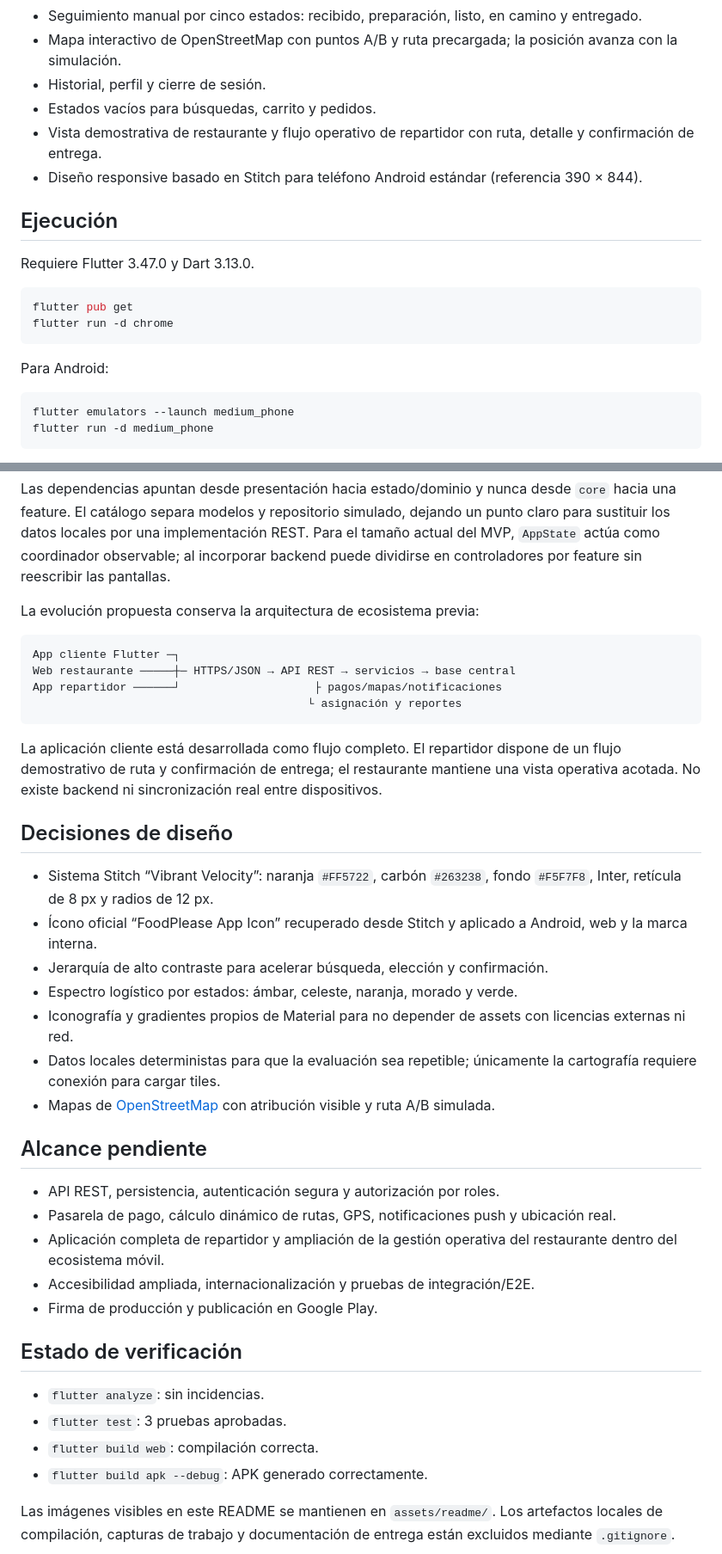
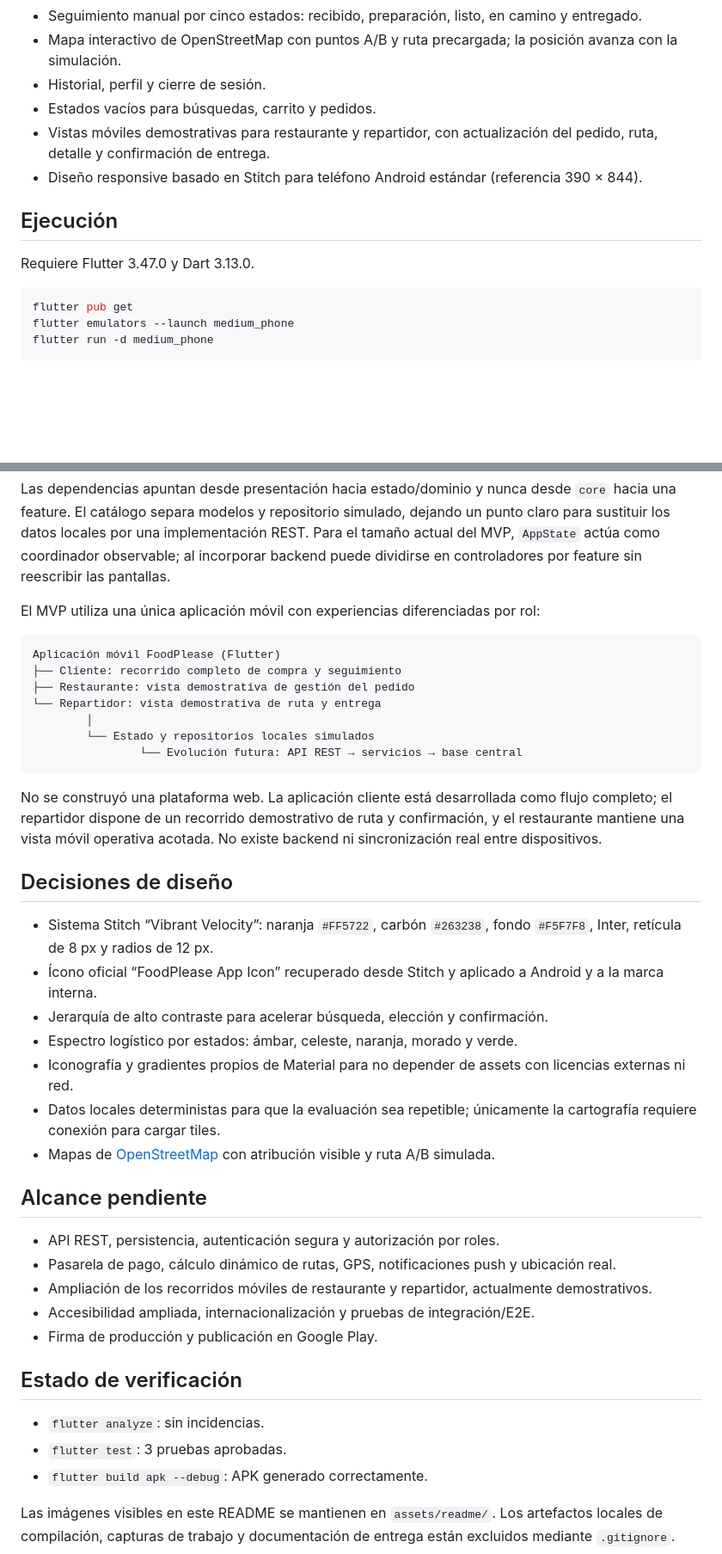
Before and after one commit to DerSarco/foodplease, a Markdown page: README.md, 2 parts joined by grey strips. Shown at 86% size. Rendered like a GitHub page; blank space fills up the shorter version.

Commit message:
docs: clarify mobile-only MVP scope

````diff
--- a/README.md
+++ b/README.md
@@ -34,7 +36,7 @@ Aplicación Flutter visual y navegable para APTC106, Semana 9, Sumativa 3. Conti
 - Mapa interactivo de OpenStreetMap con puntos A/B y ruta precargada; la posición avanza con la simulación.
 - Historial, perfil y cierre de sesión.
 - Estados vacíos para búsquedas, carrito y pedidos.
-- Vista demostrativa de restaurante y flujo operativo de repartidor con ruta, detalle y confirmación de entrega.
+- Vistas móviles demostrativas para restaurante y repartidor, con actualización del pedido, ruta, detalle y confirmación de entrega.
 - Diseño responsive basado en Stitch para teléfono Android estándar (referencia 390 × 844).
 
 ## Ejecución
@@ -43,12 +45,6 @@ Requiere Flutter 3.47.0 y Dart 3.13.0.
 
 ```bash
 flutter pub get
-flutter run -d chrome
-```
-
-Para Android:
-
-```bash
 flutter emulators --launch medium_phone
 flutter run -d medium_phone
 ```
@@ -106,21 +101,24 @@ lib/
 
 Las dependencias apuntan desde presentación hacia estado/dominio y nunca desde `core` hacia una feature. El catálogo separa modelos y repositorio simulado, dejando un punto claro para sustituir los datos locales por una implementación REST. Para el tamaño actual del MVP, `AppState` actúa como coordinador observable; al incorporar backend puede dividirse en controladores por feature sin reescribir las pantallas.
 
-La evolución propuesta conserva la arquitectura de ecosistema previa:
+El MVP utiliza una única aplicación móvil con experiencias diferenciadas por rol:
 
 ```text
-App cliente Flutter ─┐
-Web restaurante ─────┼─ HTTPS/JSON → API REST → servicios → base central
-App repartidor ──────┘                    ├ pagos/mapas/notificaciones
-                                         └ asignación y reportes
+Aplicación móvil FoodPlease (Flutter)
+├── Cliente: recorrido completo de compra y seguimiento
+├── Restaurante: vista demostrativa de gestión del pedido
+└── Repartidor: vista demostrativa de ruta y entrega
+        │
+        └── Estado y repositorios locales simulados
+                └── Evolución futura: API REST → servicios → base central
 ```
 
-La aplicación cliente está desarrollada como flujo completo. El repartidor dispone de un flujo demostrativo de ruta y confirmación de entrega; el restaurante mantiene una vista operativa acotada. No existe backend ni sincronización real entre dispositivos.
+No se construyó una plataforma web. La aplicación cliente está desarrollada como flujo completo; el repartidor dispone de un recorrido demostrativo de ruta y confirmación, y el restaurante mantiene una vista móvil operativa acotada. No existe backend ni sincronización real entre dispositivos.
 
 ## Decisiones de diseño
 
 - Sistema Stitch “Vibrant Velocity”: naranja `#FF5722`, carbón `#263238`, fondo `#F5F7F8`, Inter, retícula de 8 px y radios de 12 px.
-- Ícono oficial “FoodPlease App Icon” recuperado desde Stitch y aplicado a Android, web y la marca interna.
+- Ícono oficial “FoodPlease App Icon” recuperado desde Stitch y aplicado a Android y a la marca interna.
 - Jerarquía de alto contraste para acelerar búsqueda, elección y confirmación.
 - Espectro logístico por estados: ámbar, celeste, naranja, morado y verde.
 - Iconografía y gradientes propios de Material para no depender de assets con licencias externas ni red.
@@ -131,7 +129,7 @@ La aplicación cliente está desarrollada como flujo completo. El repartidor dis
 
 - API REST, persistencia, autenticación segura y autorización por roles.
 - Pasarela de pago, cálculo dinámico de rutas, GPS, notificaciones push y ubicación real.
-- Aplicación completa de repartidor y ampliación de la gestión operativa del restaurante dentro del ecosistema móvil.
+- Ampliación de los recorridos móviles de restaurante y repartidor, actualmente demostrativos.
 - Accesibilidad ampliada, internacionalización y pruebas de integración/E2E.
 - Firma de producción y publicación en Google Play.
 
@@ -139,7 +137,6 @@ La aplicación cliente está desarrollada como flujo completo. El repartidor dis
 
 - `flutter analyze`: sin incidencias.
 - `flutter test`: 3 pruebas aprobadas.
-- `flutter build web`: compilación correcta.
 - `flutter build apk --debug`: APK generado correctamente.
 
 Las imágenes visibles en este README se mantienen en `assets/readme/`. Los artefactos locales de compilación, capturas de trabajo y documentación de entrega están excluidos mediante `.gitignore`.
````
Also changed, not shown: other parts of README.md (+3 -2 lines).
